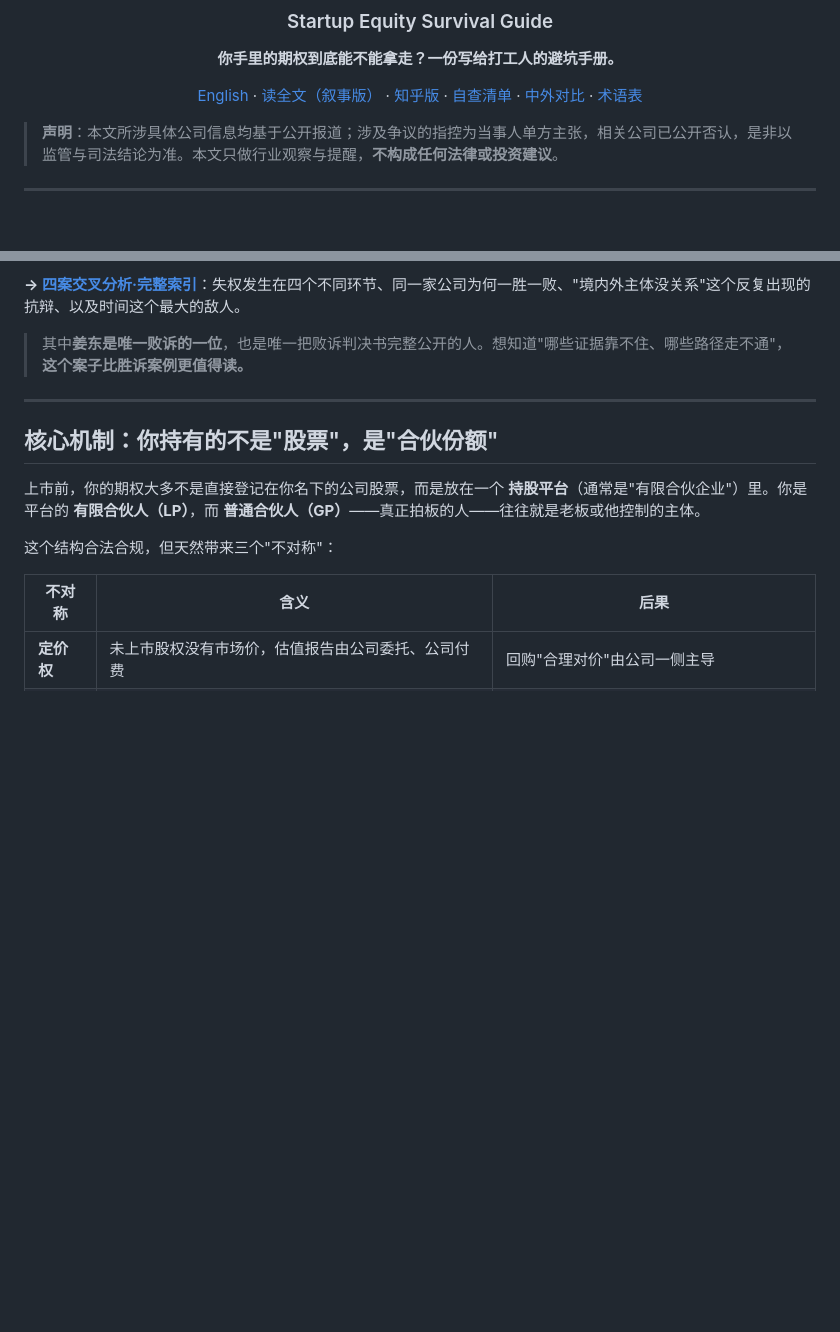
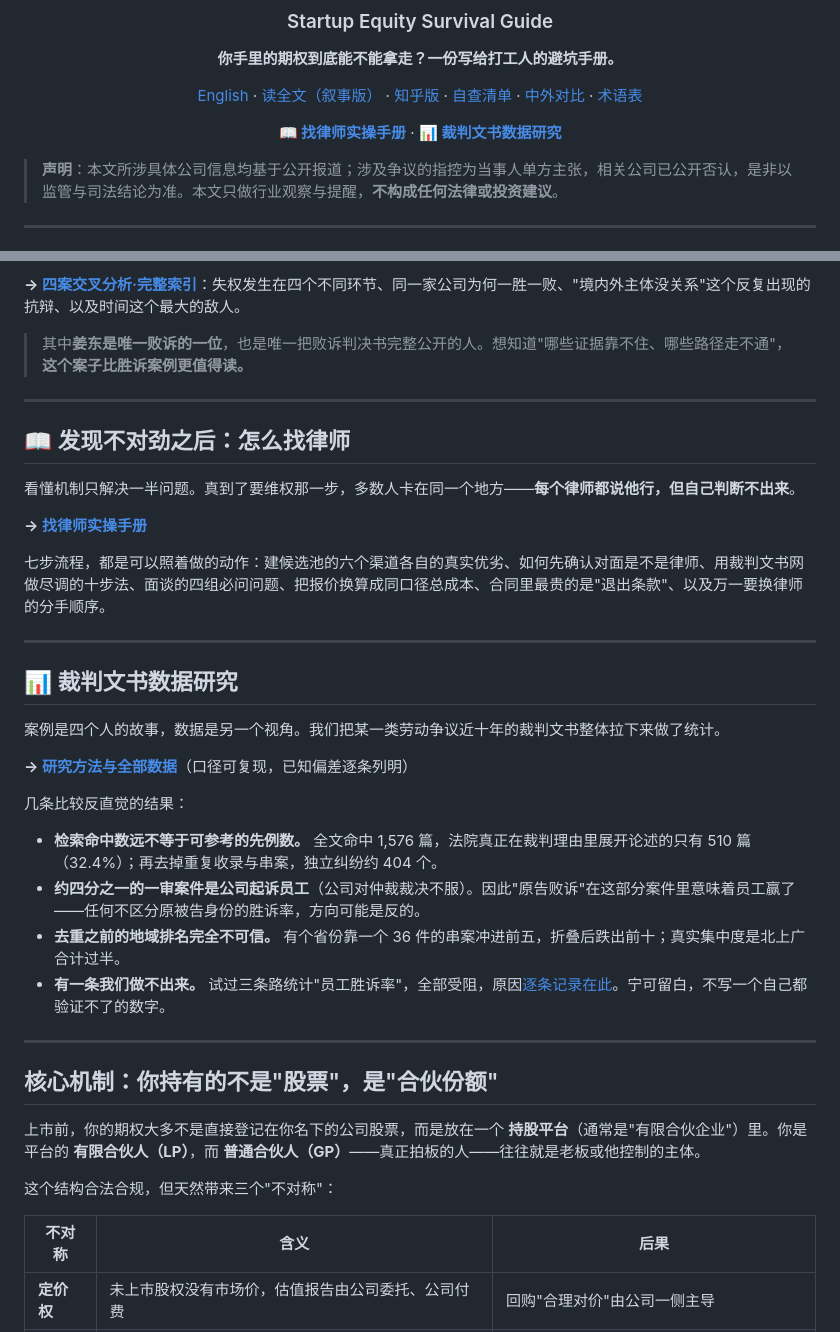
Before and after one commit to huanghe/startup-equity-guide, a Markdown page: README.md, 2 parts joined by grey strips. GitHub-like rendering; blank space fills up the shorter version.

```diff
--- a/README.md
+++ b/README.md
@@ -6,6 +6,8 @@
 **你手里的期权到底能不能拿走？一份写给打工人的避坑手册。**
 
 [English](./README_EN.md) · [读全文（叙事版）](./ARTICLE.md) · [知乎版](https://zhuanlan.zhihu.com/p/2067665131052463319) · [自查清单](#上市前自查清单checklist) · [中外对比](#一张表看懂中外默认值) · [术语表](#术语表)
+
+**[📖 找律师实操手册](./find-a-lawyer.md)** · **[📊 裁判文书数据研究](./research/)**
 
 </div>
 
@@ -45,6 +47,31 @@
 **→ [四案交叉分析·完整索引](./cases/)**：失权发生在四个不同环节、同一家公司为何一胜一败、"境内外主体没关系"这个反复出现的抗辩、以及时间这个最大的敌人。
 
 > 其中**姜东是唯一败诉的一位**，也是唯一把败诉判决书完整公开的人。想知道"哪些证据靠不住、哪些路径走不通"，**这个案子比胜诉案例更值得读。**
+
+---
+
+## 📖 发现不对劲之后：怎么找律师
+
+看懂机制只解决一半问题。真到了要维权那一步，多数人卡在同一个地方——**每个律师都说他行，但自己判断不出来**。
+
+**→ [找律师实操手册](./find-a-lawyer.md)**
+
+七步流程，都是可以照着做的动作：建候选池的六个渠道各自的真实优劣、如何先确认对面是不是律师、用裁判文书网做尽调的十步法、面谈的四组必问问题、把报价换算成同口径总成本、合同里最贵的是"退出条款"、以及万一要换律师的分手顺序。
+
+---
+
+## 📊 裁判文书数据研究
+
+案例是四个人的故事，数据是另一个视角。我们把某一类劳动争议近十年的裁判文书整体拉下来做了统计。
+
+**→ [研究方法与全部数据](./research/)**（口径可复现，已知偏差逐条列明）
+
+几条比较反直觉的结果：
+
+- **检索命中数远不等于可参考的先例数。** 全文命中 1,576 篇，法院真正在裁判理由里展开论述的只有 510 篇（32.4%）；再去掉重复收录与串案，独立纠纷约 404 个。
+- **约四分之一的一审案件是公司起诉员工**（公司对仲裁裁决不服）。因此"原告败诉"在这部分案件里意味着员工赢了——任何不区分原被告身份的胜诉率，方向可能是反的。
+- **去重之前的地域排名完全不可信。** 有个省份靠一个 36 件的串案冲进前五，折叠后跌出前十；真实集中度是北上广合计过半。
+- **有一条我们做不出来。** 试过三条路统计"员工胜诉率"，全部受阻，原因[逐条记录在此](./research/notes/outcome-blocked.md)。宁可留白，不写一个自己都验证不了的数字。
 
 ---
 
```
Also changed, not shown: find-a-lawyer.md (added, +566 -0 lines), research/notes/preliminary-findings.md (+3 -2 lines).
